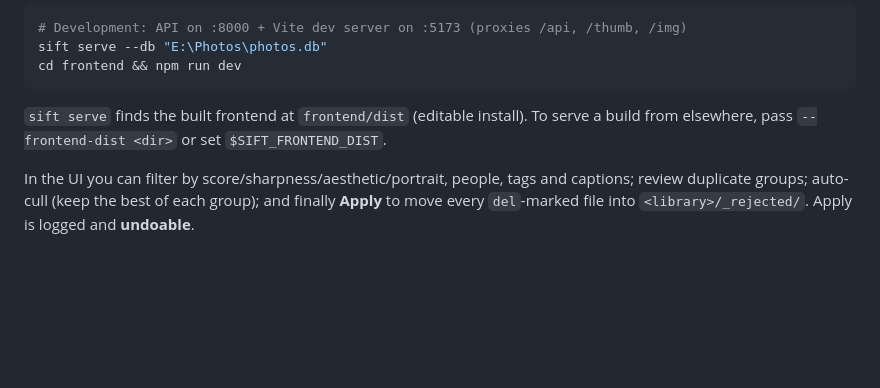
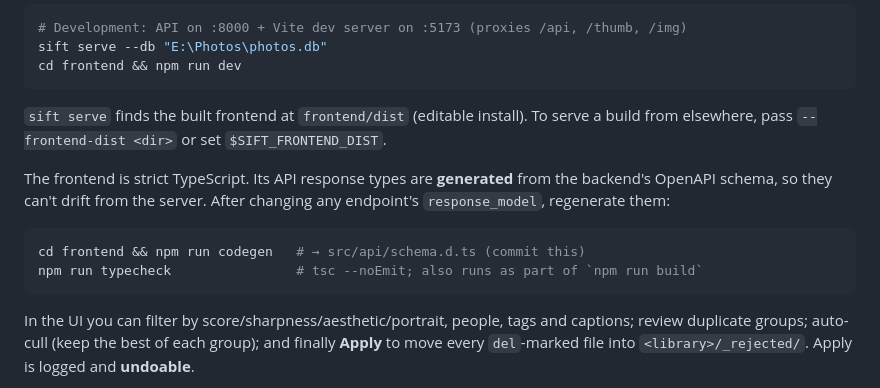
Before and after one commit to DeirhX/sift, a Markdown page: README.md, the part around the change. Rendered like a GitHub page; blank space fills up the shorter version.

````diff
--- a/README.md
+++ b/README.md
@@ -108,6 +108,15 @@ cd frontend && npm run dev
 serve a build from elsewhere, pass `--frontend-dist <dir>` or set
 `$SIFT_FRONTEND_DIST`.
 
+The frontend is strict TypeScript. Its API response types are **generated** from
+the backend's OpenAPI schema, so they can't drift from the server. After changing
+any endpoint's `response_model`, regenerate them:
+
+```bash
+cd frontend && npm run codegen   # → src/api/schema.d.ts (commit this)
+npm run typecheck                # tsc --noEmit; also runs as part of `npm run build`
+```
+
 In the UI you can filter by score/sharpness/aesthetic/portrait, people, tags and
 captions; review duplicate groups; auto-cull (keep the best of each group);
 and finally **Apply** to move every `del`-marked file into `<library>/_rejected/`.
````
Also changed, not shown: ARCHITECTURE.md (+45 -13 lines).
